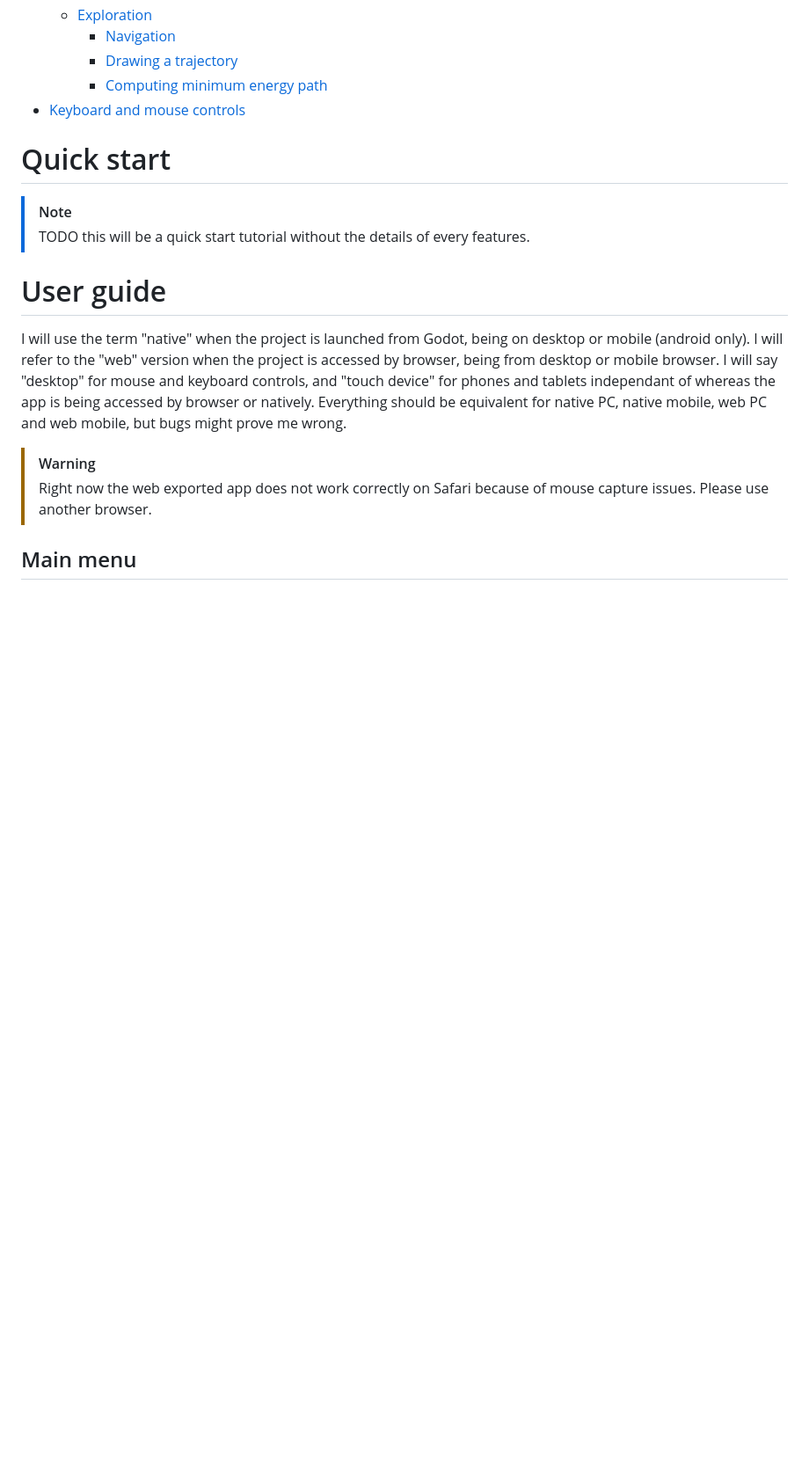
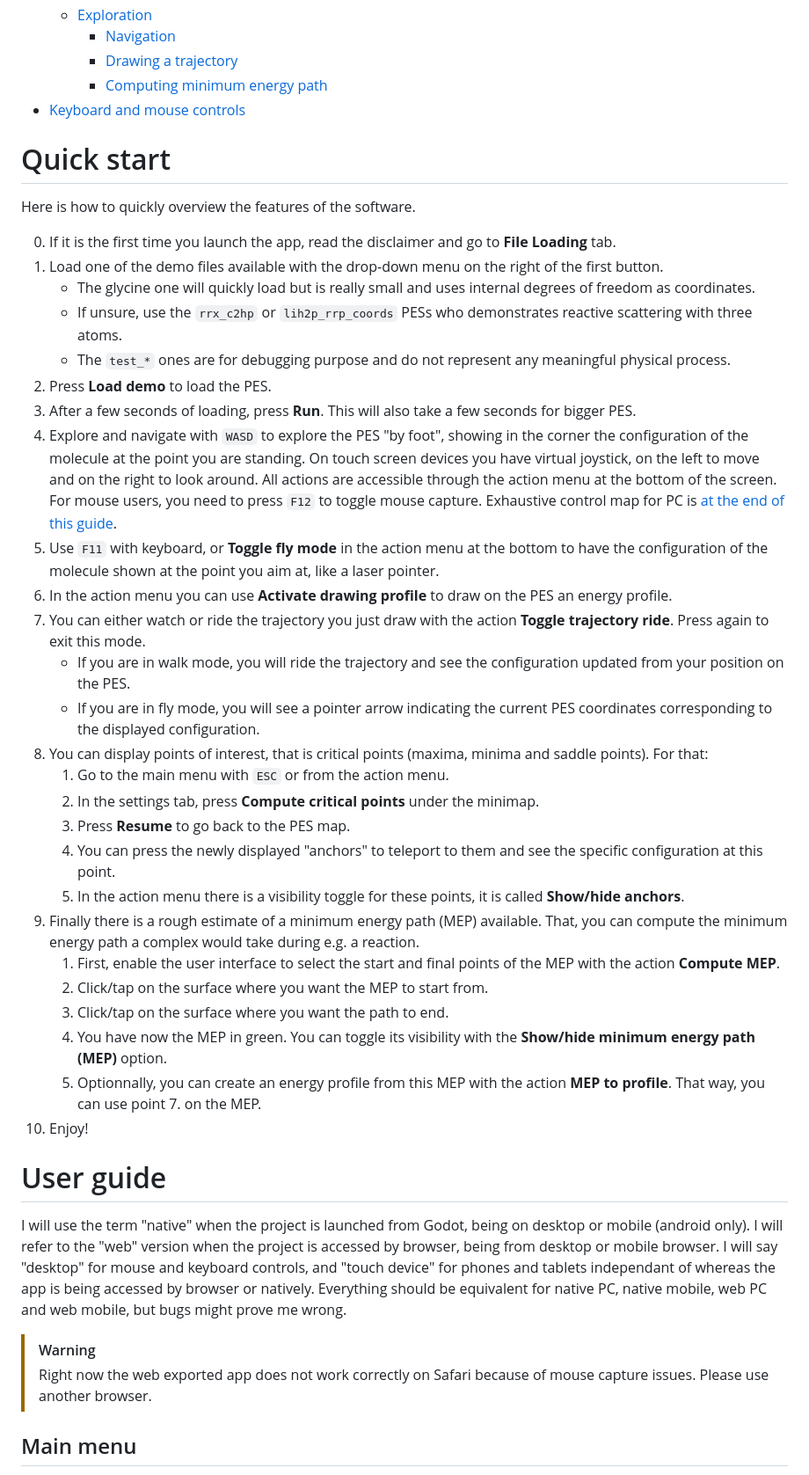
Before and after one commit to srampinogroup/PES-trotter, a Markdown page: README.md, the part around the change printed below. Shown: that part at 88% size. Rendered like a GitHub page; blank space fills up the shorter version.

Commit message:
quick guide

```diff
--- a/README.md
+++ b/README.md
@@ -38,8 +38,39 @@ The user guide is available below. Feel free to open an issue if you found a bug
 
 # Quick start
 
-> [!NOTE]
-> TODO this will be a quick start tutorial without the details of every features.
+Here is how to quickly overview the features of the software.
+
+0. If it is the first time you launch the app, read the disclaimer and go to **File Loading** tab.
+1. Load one of the demo files available with the drop-down menu on the right of the first button.
+   * The glycine one will quickly load but is really small and uses internal degrees of freedom as coordinates.
+   * If unsure, use the `rrx_c2hp` or `lih2p_rrp_coords` PESs who demonstrates reactive scattering with three atoms.
+   * The `test_*` ones are for debugging purpose and do not represent any meaningful physical process.
+2. Press **Load demo** to load the PES.
+3. After a few seconds of loading, press **Run**. This will also take a few seconds for bigger PES.
+4. Explore and navigate with `WASD` to explore the PES "by foot", showing in the corner the configuration of the molecule at the point you are standing.
+   On touch screen devices you have virtual joystick, on the left to move and on the right to look around.
+   All actions are accessible through the action menu at the bottom of the screen. For mouse users, you need to press `F12` to toggle mouse capture.
+   Exhaustive control map for PC is [at the end of this guide](#keyboard-and-mouse-controls).
+6. Use `F11` with keyboard, or **Toggle fly mode** in the action menu at the bottom to have the configuration of the molecule shown at the point you aim at,
+   like a laser pointer.
+7. In the action menu you can use **Activate drawing profile** to draw on the PES an energy profile.
+8. You can either watch or ride the trajectory you just draw with the action **Toggle trajectory ride**. Press again to exit this mode.
+   * If you are in walk mode, you will ride the trajectory and see the configuration updated from your position on the PES.
+   * If you are in fly mode, you will see a pointer arrow indicating the current PES coordinates corresponding to the displayed configuration.
+9. You can display points of interest, that is critical points (maxima, minima and saddle points). For that:
+   1. Go to the main menu with `ESC` or from the action menu.
+   2. In the settings tab, press **Compute critical points** under the minimap.
+   3. Press **Resume** to go back to the PES map.
+   4. You can press the newly displayed "anchors" to teleport to them and see the specific configuration at this point.
+   5. In the action menu there is a visibility toggle for these points, it is called **Show/hide anchors**.
+10. Finally there is a rough estimate of a minimum energy path (MEP) available. That, you can compute the minimum energy path a complex would take during e.g. a reaction.
+    1. First, enable the user interface to select the start and final points of the MEP with the action **Compute MEP**.
+    2. Click/tap on the surface where you want the MEP to start from.
+    3. Click/tap on the surface where you want the path to end.
+    4. You have now the MEP in green. You can toggle its visibility with the **Show/hide minimum energy path (MEP)** option.
+    5. Optionnally, you can create an energy profile from this MEP with the action **MEP to profile**. That way, you can use point 7. on the MEP.
+11. Enjoy!
+
 
 # User guide
 
```
Also changed, not shown: other parts of README.md (+1 -1 lines).
